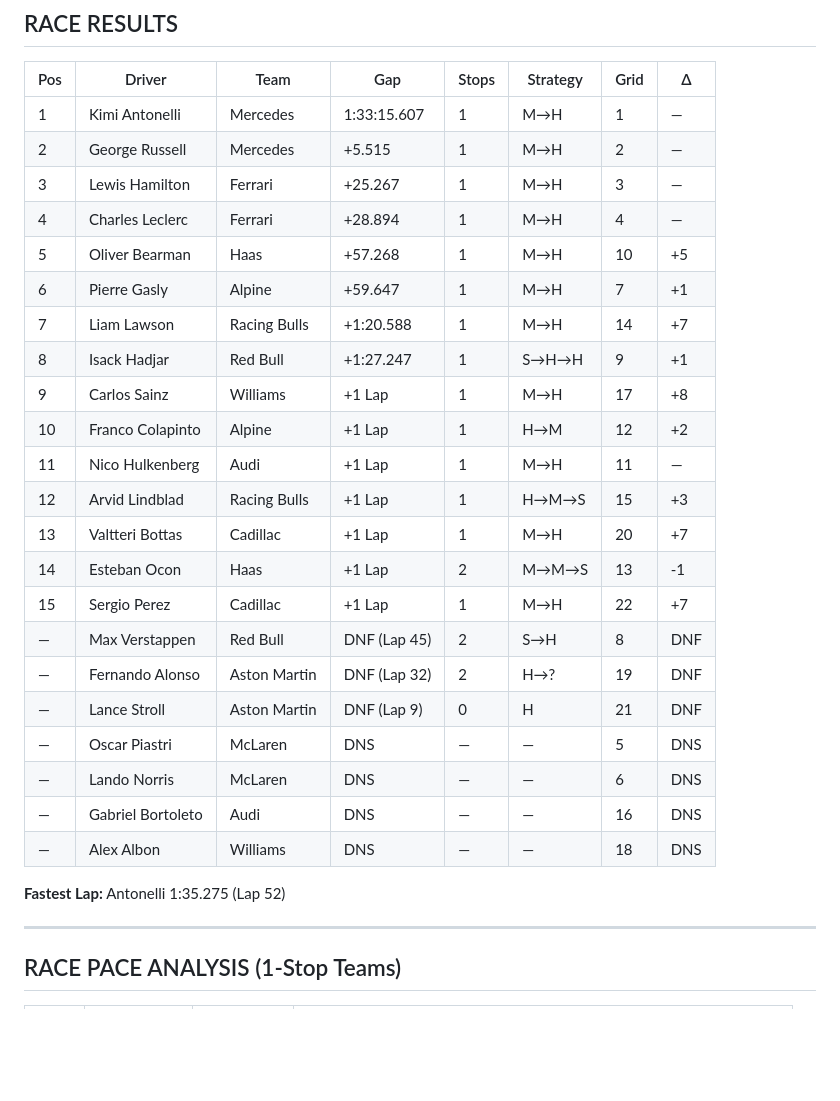
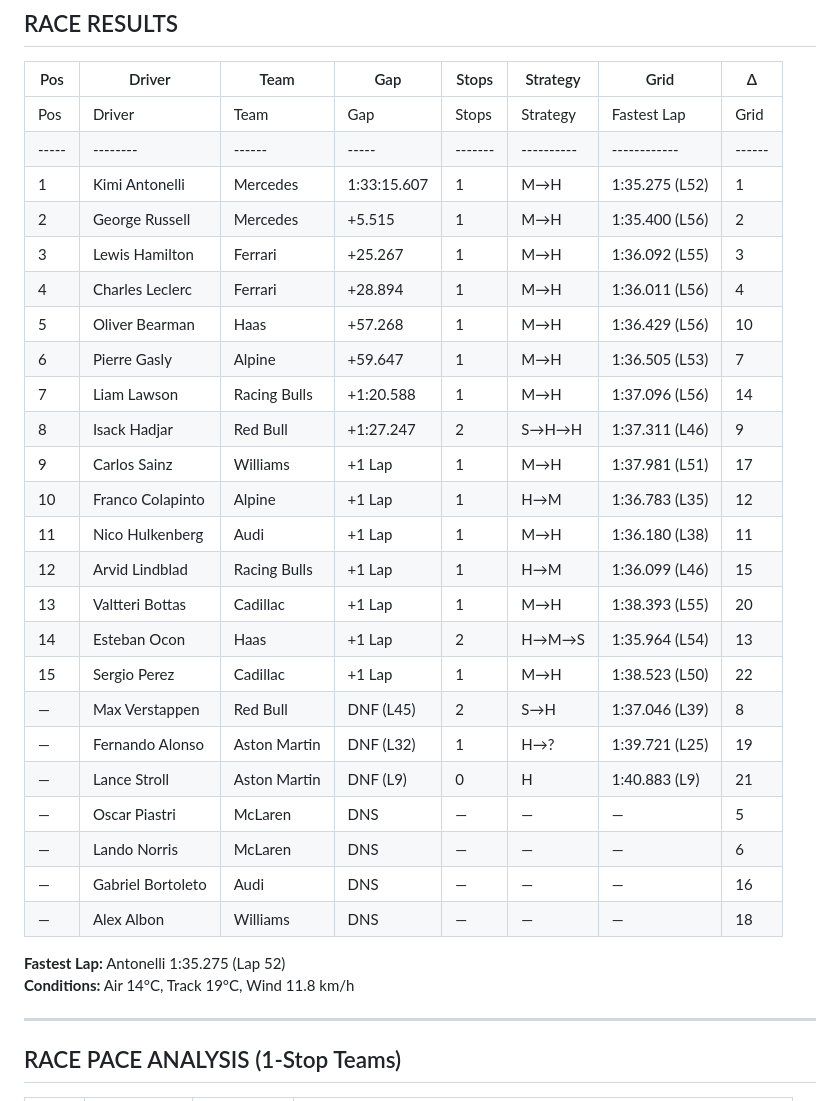
Before and after one commit to macneweyGIT26/f1-intelligence, a Markdown page: round-02-china/overview.md, the part around the change. Drawn GitHub-style; blank space fills up the shorter version.

Commit message:
China GP: Corrected race data from FIA classification images
- Full fastest lap times for all 22 drivers
- Pit window corrected: lap 15-17 (not 20-25)
- Ocon strategy corrected: H→M→S (not M→M→S)
- Hadjar: 2-stop S→H→H confirmed
- Race conditions: Air 14°C, Track 19°C, Wind 11.8 km/h
- Detailed P7-P15 analysis added

```diff
--- a/round-02-china/overview.md
+++ b/round-02-china/overview.md
@@ -117,30 +117,33 @@ Russell won the sprint comfortably. Leclerc showed decent race pace to finish P2
 
 | Pos | Driver | Team | Gap | Stops | Strategy | Grid | Δ |
 |-----|--------|------|-----|-------|----------|------|---|
-| 1 | Kimi Antonelli | Mercedes | 1:33:15.607 | 1 | M→H | 1 | — |
-| 2 | George Russell | Mercedes | +5.515 | 1 | M→H | 2 | — |
-| 3 | Lewis Hamilton | Ferrari | +25.267 | 1 | M→H | 3 | — |
-| 4 | Charles Leclerc | Ferrari | +28.894 | 1 | M→H | 4 | — |
-| 5 | Oliver Bearman | Haas | +57.268 | 1 | M→H | 10 | +5 |
-| 6 | Pierre Gasly | Alpine | +59.647 | 1 | M→H | 7 | +1 |
-| 7 | Liam Lawson | Racing Bulls | +1:20.588 | 1 | M→H | 14 | +7 |
-| 8 | Isack Hadjar | Red Bull | +1:27.247 | 1 | S→H→H | 9 | +1 |
-| 9 | Carlos Sainz | Williams | +1 Lap | 1 | M→H | 17 | +8 |
-| 10 | Franco Colapinto | Alpine | +1 Lap | 1 | H→M | 12 | +2 |
-| 11 | Nico Hulkenberg | Audi | +1 Lap | 1 | M→H | 11 | — |
-| 12 | Arvid Lindblad | Racing Bulls | +1 Lap | 1 | H→M→S | 15 | +3 |
-| 13 | Valtteri Bottas | Cadillac | +1 Lap | 1 | M→H | 20 | +7 |
-| 14 | Esteban Ocon | Haas | +1 Lap | 2 | M→M→S | 13 | -1 |
-| 15 | Sergio Perez | Cadillac | +1 Lap | 1 | M→H | 22 | +7 |
-| — | Max Verstappen | Red Bull | DNF (Lap 45) | 2 | S→H | 8 | DNF |
-| — | Fernando Alonso | Aston Martin | DNF (Lap 32) | 2 | H→? | 19 | DNF |
-| — | Lance Stroll | Aston Martin | DNF (Lap 9) | 0 | H | 21 | DNF |
-| — | Oscar Piastri | McLaren | DNS | — | — | 5 | DNS |
-| — | Lando Norris | McLaren | DNS | — | — | 6 | DNS |
-| — | Gabriel Bortoleto | Audi | DNS | — | — | 16 | DNS |
-| — | Alex Albon | Williams | DNS | — | — | 18 | DNS |
+| Pos | Driver | Team | Gap | Stops | Strategy | Fastest Lap | Grid | Δ |
+|-----|--------|------|-----|-------|----------|------------|------|---|
+| 1 | Kimi Antonelli | Mercedes | 1:33:15.607 | 1 | M→H | 1:35.275 (L52) | 1 | — |
+| 2 | George Russell | Mercedes | +5.515 | 1 | M→H | 1:35.400 (L56) | 2 | — |
+| 3 | Lewis Hamilton | Ferrari | +25.267 | 1 | M→H | 1:36.092 (L55) | 3 | — |
+| 4 | Charles Leclerc | Ferrari | +28.894 | 1 | M→H | 1:36.011 (L56) | 4 | — |
+| 5 | Oliver Bearman | Haas | +57.268 | 1 | M→H | 1:36.429 (L56) | 10 | +5 |
+| 6 | Pierre Gasly | Alpine | +59.647 | 1 | M→H | 1:36.505 (L53) | 7 | +1 |
+| 7 | Liam Lawson | Racing Bulls | +1:20.588 | 1 | M→H | 1:37.096 (L56) | 14 | +7 |
+| 8 | Isack Hadjar | Red Bull | +1:27.247 | 2 | S→H→H | 1:37.311 (L46) | 9 | +1 |
+| 9 | Carlos Sainz | Williams | +1 Lap | 1 | M→H | 1:37.981 (L51) | 17 | +8 |
+| 10 | Franco Colapinto | Alpine | +1 Lap | 1 | H→M | 1:36.783 (L35) | 12 | +2 |
+| 11 | Nico Hulkenberg | Audi | +1 Lap | 1 | M→H | 1:36.180 (L38) | 11 | — |
+| 12 | Arvid Lindblad | Racing Bulls | +1 Lap | 1 | H→M | 1:36.099 (L46) | 15 | +3 |
+| 13 | Valtteri Bottas | Cadillac | +1 Lap | 1 | M→H | 1:38.393 (L55) | 20 | +7 |
+| 14 | Esteban Ocon | Haas | +1 Lap | 2 | H→M→S | 1:35.964 (L54) | 13 | -1 |
+| 15 | Sergio Perez | Cadillac | +1 Lap | 1 | M→H | 1:38.523 (L50) | 22 | +7 |
+| — | Max Verstappen | Red Bull | DNF (L45) | 2 | S→H | 1:37.046 (L39) | 8 | DNF |
+| — | Fernando Alonso | Aston Martin | DNF (L32) | 1 | H→? | 1:39.721 (L25) | 19 | DNF |
+| — | Lance Stroll | Aston Martin | DNF (L9) | 0 | H | 1:40.883 (L9) | 21 | DNF |
+| — | Oscar Piastri | McLaren | DNS | — | — | — | 5 | DNS |
+| — | Lando Norris | McLaren | DNS | — | — | — | 6 | DNS |
+| — | Gabriel Bortoleto | Audi | DNS | — | — | — | 16 | DNS |
+| — | Alex Albon | Williams | DNS | — | — | — | 18 | DNS |
 
 **Fastest Lap:** Antonelli 1:35.275 (Lap 52)
+**Conditions:** Air 14°C, Track 19°C, Wind 11.8 km/h
 
 ---
 
```
Also changed, not shown: round-02-china/strategy.md (+6 -6 lines).
